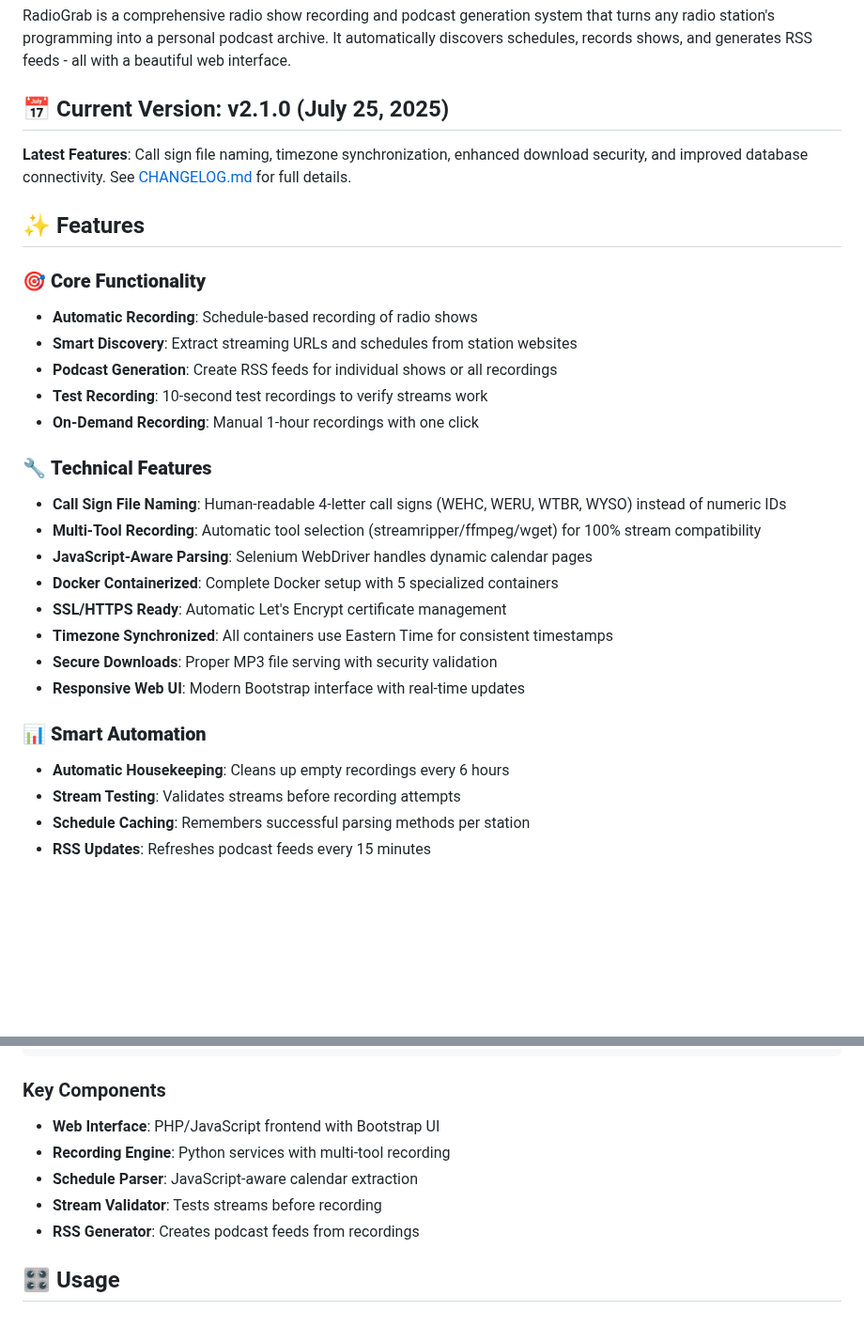
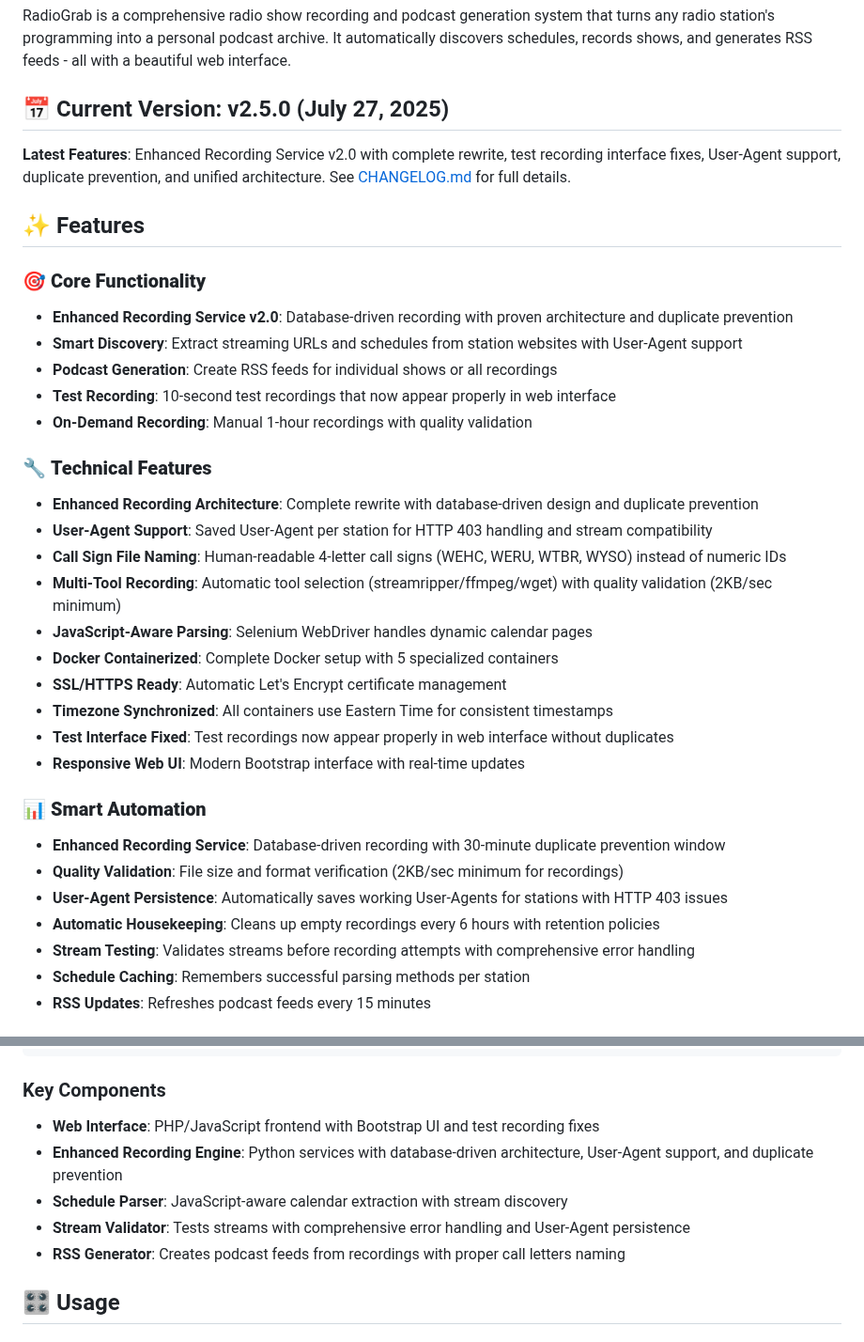
Before and after one commit to catsplus/radiograb, a Markdown page: README.md, 2 parts joined by grey strips. Shown at 94% size. GitHub-like rendering; blank space fills up the shorter version.

````diff
--- a/README.md
+++ b/README.md
@@ -9,31 +9,36 @@
 
 RadioGrab is a comprehensive radio show recording and podcast generation system that turns any radio station's programming into a personal podcast archive. It automatically discovers schedules, records shows, and generates RSS feeds - all with a beautiful web interface.
 
-## 📅 Current Version: v2.1.0 (July 25, 2025)
-**Latest Features**: Call sign file naming, timezone synchronization, enhanced download security, and improved database connectivity. See [CHANGELOG.md](CHANGELOG.md) for full details.
+## 📅 Current Version: v2.5.0 (July 27, 2025)
+**Latest Features**: Enhanced Recording Service v2.0 with complete rewrite, test recording interface fixes, User-Agent support, duplicate prevention, and unified architecture. See [CHANGELOG.md](CHANGELOG.md) for full details.
 
 ## ✨ Features
 
 ### 🎯 **Core Functionality**
-- **Automatic Recording**: Schedule-based recording of radio shows
-- **Smart Discovery**: Extract streaming URLs and schedules from station websites
+- **Enhanced Recording Service v2.0**: Database-driven recording with proven architecture and duplicate prevention
+- **Smart Discovery**: Extract streaming URLs and schedules from station websites with User-Agent support
 - **Podcast Generation**: Create RSS feeds for individual shows or all recordings
-- **Test Recording**: 10-second test recordings to verify streams work
-- **On-Demand Recording**: Manual 1-hour recordings with one click
+- **Test Recording**: 10-second test recordings that now appear properly in web interface
+- **On-Demand Recording**: Manual 1-hour recordings with quality validation
 
 ### 🔧 **Technical Features**
+- **Enhanced Recording Architecture**: Complete rewrite with database-driven design and duplicate prevention
+- **User-Agent Support**: Saved User-Agent per station for HTTP 403 handling and stream compatibility
 - **Call Sign File Naming**: Human-readable 4-letter call signs (WEHC, WERU, WTBR, WYSO) instead of numeric IDs
-- **Multi-Tool Recording**: Automatic tool selection (streamripper/ffmpeg/wget) for 100% stream compatibility
+- **Multi-Tool Recording**: Automatic tool selection (streamripper/ffmpeg/wget) with quality validation (2KB/sec minimum)
 - **JavaScript-Aware Parsing**: Selenium WebDriver handles dynamic calendar pages
 - **Docker Containerized**: Complete Docker setup with 5 specialized containers
 - **SSL/HTTPS Ready**: Automatic Let's Encrypt certificate management
 - **Timezone Synchronized**: All containers use Eastern Time for consistent timestamps
-- **Secure Downloads**: Proper MP3 file serving with security validation
+- **Test Interface Fixed**: Test recordings now appear properly in web interface without duplicates
 - **Responsive Web UI**: Modern Bootstrap interface with real-time updates
 
 ### 📊 **Smart Automation**
-- **Automatic Housekeeping**: Cleans up empty recordings every 6 hours
-- **Stream Testing**: Validates streams before recording attempts
+- **Enhanced Recording Service**: Database-driven recording with 30-minute duplicate prevention window
+- **Quality Validation**: File size and format verification (2KB/sec minimum for recordings)
+- **User-Agent Persistence**: Automatically saves working User-Agents for stations with HTTP 403 issues
+- **Automatic Housekeeping**: Cleans up empty recordings every 6 hours with retention policies
+- **Stream Testing**: Validates streams before recording attempts with comprehensive error handling
 - **Schedule Caching**: Remembers successful parsing methods per station
 - **RSS Updates**: Refreshes podcast feeds every 15 minutes
 
@@ -108,11 +113,11 @@ RadioGrab uses a 5-container Docker architecture:
 ```
 
 ### Key Components
-- **Web Interface**: PHP/JavaScript frontend with Bootstrap UI
-- **Recording Engine**: Python services with multi-tool recording
-- **Schedule Parser**: JavaScript-aware calendar extraction
-- **Stream Validator**: Tests streams before recording
-- **RSS Generator**: Creates podcast feeds from recordings
+- **Web Interface**: PHP/JavaScript frontend with Bootstrap UI and test recording fixes
+- **Enhanced Recording Engine**: Python services with database-driven architecture, User-Agent support, and duplicate prevention
+- **Schedule Parser**: JavaScript-aware calendar extraction with stream discovery
+- **Stream Validator**: Tests streams with comprehensive error handling and User-Agent persistence
+- **RSS Generator**: Creates podcast feeds from recordings with proper call letters naming
 
 ## 🎛️ Usage
 
````
Also changed, not shown: CLAUDE.md (+58 -10 lines).
